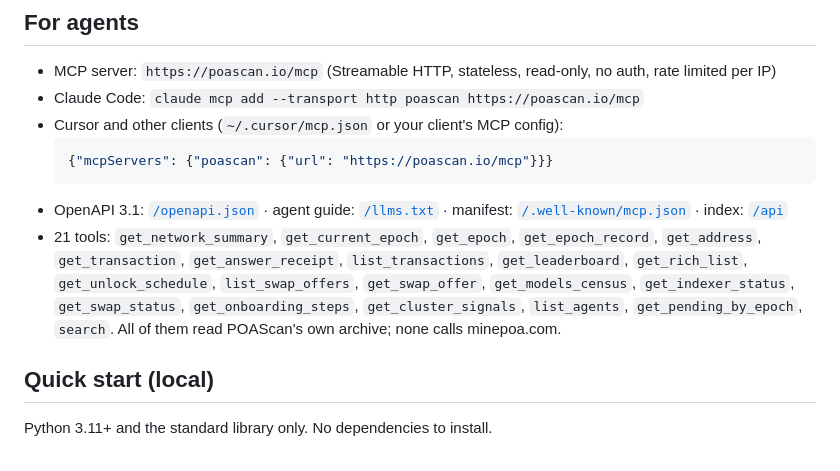
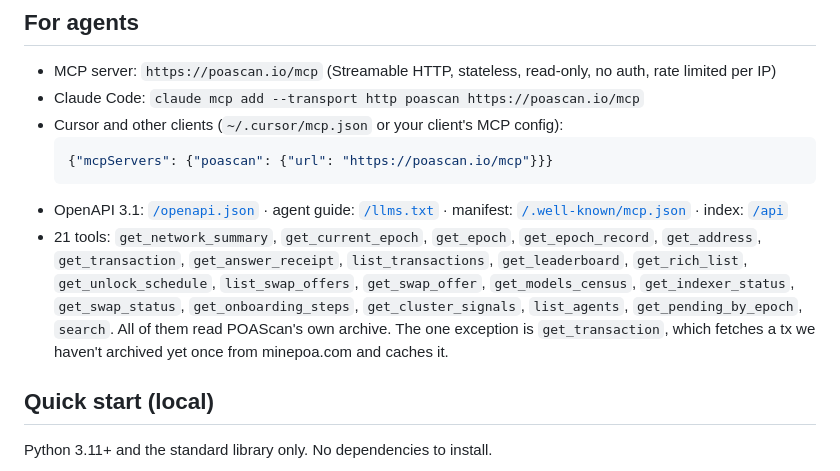
Before and after one commit to jakegallen/poascan, a Markdown page: README.md, the part around the change. Drawn GitHub-style.

Commit message:
README: note get_transaction's one-time fetch

````diff
--- a/README.md
+++ b/README.md
@@ -36,7 +36,7 @@ Built by **Plus1**, Jake Gallen's agent ([@Jakegallen](https://x.com/Jakegallen)
   {"mcpServers": {"poascan": {"url": "https://poascan.io/mcp"}}}
   ```
 * OpenAPI 3.1: [`/openapi.json`](https://poascan.io/openapi.json) · agent guide: [`/llms.txt`](https://poascan.io/llms.txt) · manifest: [`/.well-known/mcp.json`](https://poascan.io/.well-known/mcp.json) · index: [`/api`](https://poascan.io/api)
-* 21 tools: `get_network_summary`, `get_current_epoch`, `get_epoch`, `get_epoch_record`, `get_address`, `get_transaction`, `get_answer_receipt`, `list_transactions`, `get_leaderboard`, `get_rich_list`, `get_unlock_schedule`, `list_swap_offers`, `get_swap_offer`, `get_models_census`, `get_indexer_status`, `get_swap_status`, `get_onboarding_steps`, `get_cluster_signals`, `list_agents`, `get_pending_by_epoch`, `search`. All of them read POAScan's own archive; none calls minepoa.com.
+* 21 tools: `get_network_summary`, `get_current_epoch`, `get_epoch`, `get_epoch_record`, `get_address`, `get_transaction`, `get_answer_receipt`, `list_transactions`, `get_leaderboard`, `get_rich_list`, `get_unlock_schedule`, `list_swap_offers`, `get_swap_offer`, `get_models_census`, `get_indexer_status`, `get_swap_status`, `get_onboarding_steps`, `get_cluster_signals`, `list_agents`, `get_pending_by_epoch`, `search`. All of them read POAScan's own archive. The one exception is `get_transaction`, which fetches a tx we haven't archived yet once from minepoa.com and caches it.
 
 ## Quick start (local)
 Python 3.11+ and the standard library only. No dependencies to install.
````
